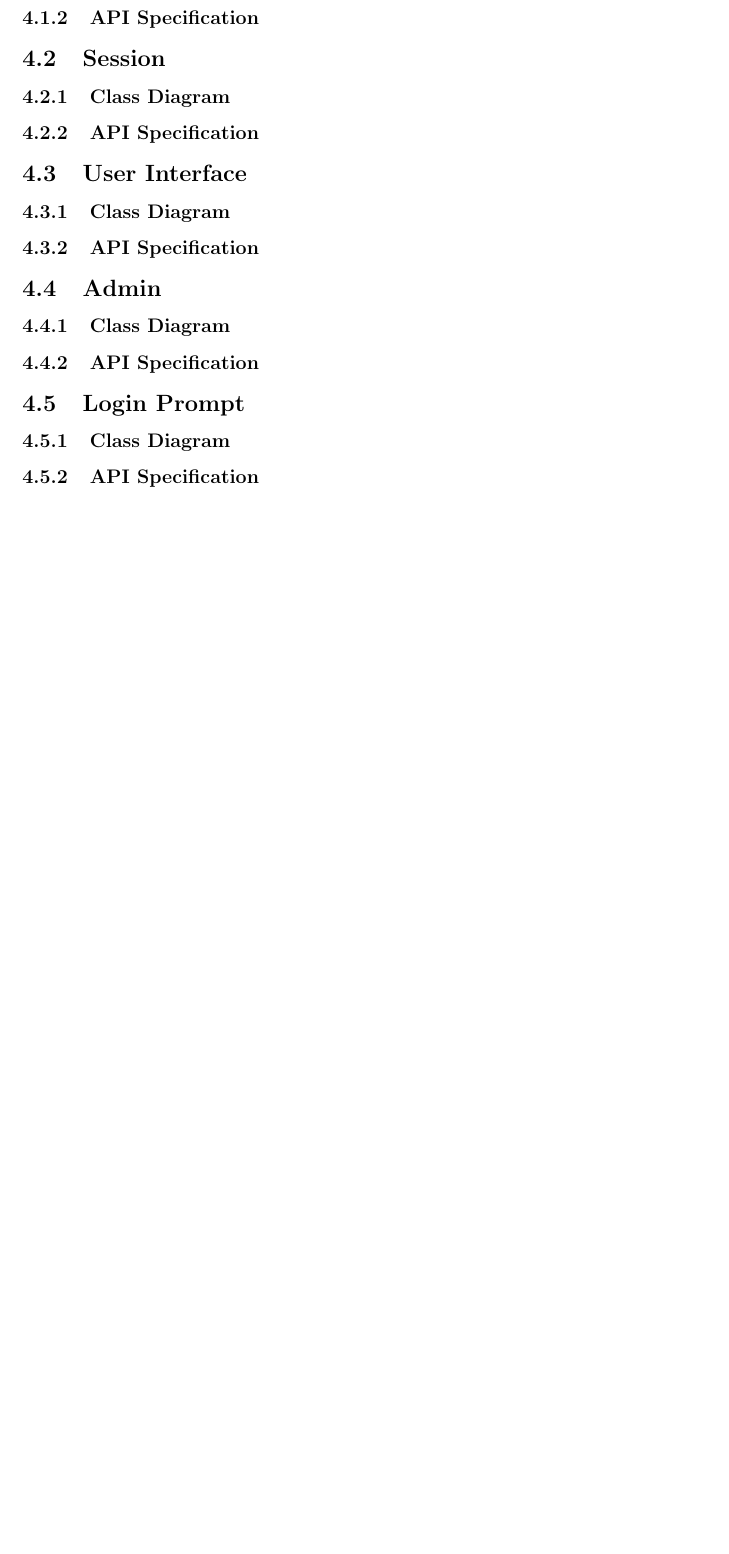
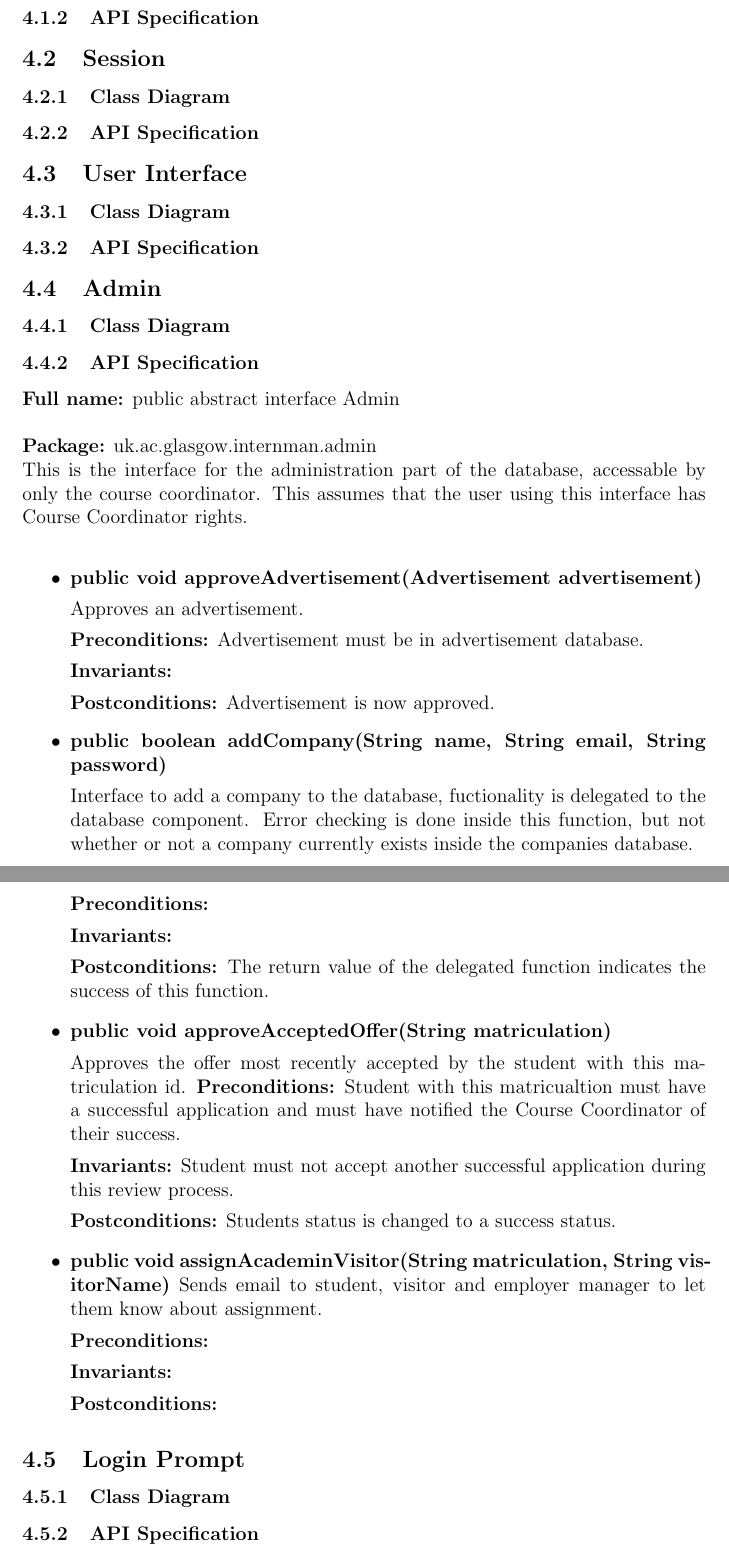
Before and after one commit to TeamW/Deliverable-6, a LaTeX document (d6.tex): part of page 7 of 9 before the commit and two parts of pages 7 and 8 of 10 after it, the two joined at a grey line, cut so that both start at the same text, the shorter picture padded with empty space. Compiled offline with pdfLaTeX.

Commit message:
Started Admin

```diff
--- a/d6.tex
+++ b/d6.tex
@@ -68,6 +68,65 @@
 
 \subsubsection{API Specification}
 
+\textbf{Full name:} public abstract interface Admin\\
+
+\textbf{Package:} uk.ac.glasgow.internman.admin
+
+This is the interface for the administration part of the database, accessable by
+only the course coordinator.
+This assumes that the user using this interface has Course Coordinator
+rights. \\
+\begin{itemize}
+
+\item{\textbf{public void approveAdvertisement(Advertisement advertisement)}
+
+Approves an advertisement.
+
+\textbf{Preconditions:} Advertisement must be in advertisement database.
+
+\textbf{Invariants:}
+
+\textbf{Postconditions:} Advertisement is now approved.}
+
+\item{\textbf{public boolean addCompany(String name, String email, String
+    password)}
+
+Interface to add a company to the database, fuctionality is delegated to the
+database component.
+Error checking is done inside this function, but not whether or not a company
+currently exists inside the companies database.
+
+\textbf{Preconditions:}
+
+\textbf{Invariants:}
+
+\textbf{Postconditions:} The return value of the delegated function indicates
+the success of this function.}
+
+\item{\textbf{public void approveAcceptedOffer(String matriculation)}
+
+Approves the offer most recently accepted by the student with this matriculation
+id.
+\textbf{Preconditions:} Student with this matricualtion must have a successful
+application and must have notified the Course Coordinator of their success.
+
+\textbf{Invariants:} Student must not accept another successful application
+during this review process.
+
+\textbf{Postconditions:} Students status is changed to a success status.}
+
+\item{\textbf{public void assignAcademinVisitor(String matriculation, String
+    visitorName)}
+Sends email to student, visitor and employer manager to let them know about
+assignment.
+
+\textbf{Preconditions:}
+
+\textbf{Invariants:}
+
+\textbf{Postconditions:} }
+
+\end{itemize}
 \subsection{Login Prompt}
 
 \subsubsection{Class Diagram}
```
